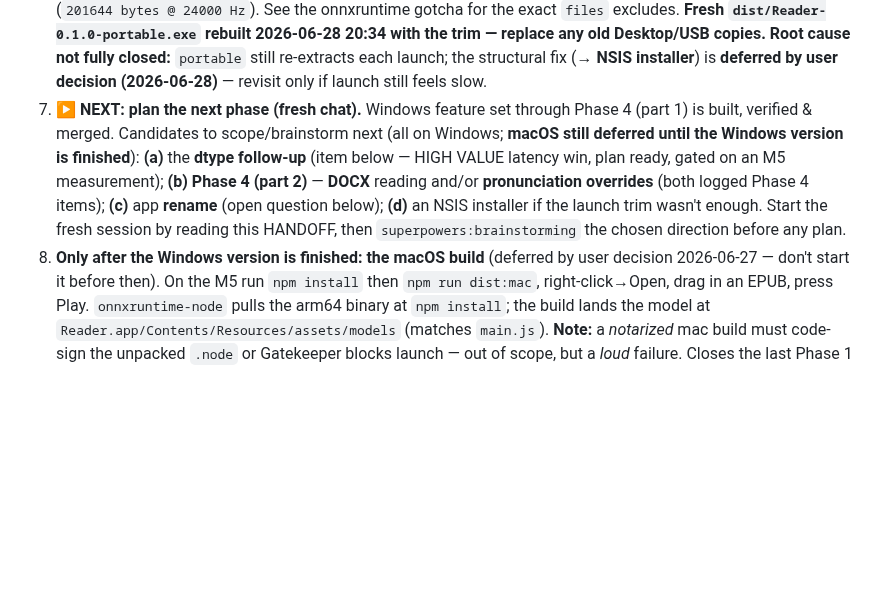
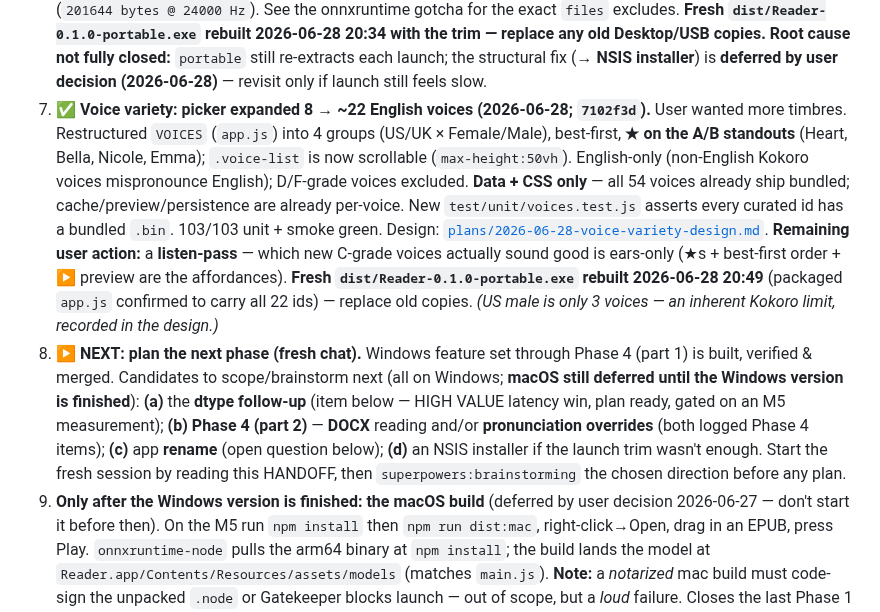
Before and after one commit to gsmucklow-debug/reader, a Markdown page: docs/HANDOFF.md, the part around the change. Drawn GitHub-style; blank space fills up the shorter version.

Commit message:
docs(handoff): voice variety shipped (8 -> ~22 voices); exe rebuilt 20:49
Co-Authored-By: Claude Opus 4.8 <noreply@anthropic.com>

```diff
--- a/docs/HANDOFF.md
+++ b/docs/HANDOFF.md
@@ -421,14 +421,26 @@ Windows version is finished** (user decision 2026-06-27) — don't start the Mac
    trim — replace any old Desktop/USB copies.** **Root cause not fully closed:** `portable` still
    re-extracts each launch; the structural fix (→ **NSIS installer**) is **deferred by user decision
    (2026-06-28)** — revisit only if launch still feels slow.
-7. **▶ NEXT: plan the next phase (fresh chat).** Windows feature set through Phase 4 (part 1) is built,
+7. **✅ Voice variety: picker expanded 8 → ~22 English voices (2026-06-28; `7102f3d`).** User wanted
+   more timbres. Restructured `VOICES` (`app.js`) into 4 groups (US/UK × Female/Male), best-first, **★ on
+   the A/B standouts** (Heart, Bella, Nicole, Emma); `.voice-list` is now scrollable (`max-height:50vh`).
+   English-only (non-English Kokoro voices mispronounce English); D/F-grade voices excluded. **Data + CSS
+   only** — all 54 voices already ship bundled; cache/preview/persistence are already per-voice. New
+   `test/unit/voices.test.js` asserts every curated id has a bundled `.bin`. 103/103 unit + smoke green.
+   Design: [`plans/2026-06-28-voice-variety-design.md`](./plans/2026-06-28-voice-variety-design.md).
+   **Remaining user action:** a **listen-pass** — which new C-grade voices actually sound good is
+   ears-only (★s + best-first order + ▶ preview are the affordances). **Fresh
+   `dist/Reader-0.1.0-portable.exe` rebuilt 2026-06-28 20:49** (packaged `app.js` confirmed to carry all
+   22 ids) — replace old copies. *(US male is only 3 voices — an inherent Kokoro limit, recorded in the
+   design.)*
+8. **▶ NEXT: plan the next phase (fresh chat).** Windows feature set through Phase 4 (part 1) is built,
    verified & merged. Candidates to scope/brainstorm next (all on Windows; **macOS still deferred until
    the Windows version is finished**): **(a)** the **dtype follow-up** (item below — HIGH VALUE latency
    win, plan ready, gated on an M5 measurement); **(b) Phase 4 (part 2)** — **DOCX** reading and/or
    **pronunciation overrides** (both logged Phase 4 items); **(c)** app **rename** (open question below);
    **(d)** an NSIS installer if the launch trim wasn't enough. Start the fresh session by reading this
    HANDOFF, then `superpowers:brainstorming` the chosen direction before any plan.
-8. **Only after the Windows version is finished: the macOS build** (deferred by user decision
+9. **Only after the Windows version is finished: the macOS build** (deferred by user decision
    2026-06-27 — don't start it before then). On the M5 run `npm install` then `npm run dist:mac`,
    right-click→Open, drag in an EPUB, press Play. `onnxruntime-node` pulls the arm64 binary at
    `npm install`; the build lands the model at `Reader.app/Contents/Resources/assets/models` (matches
```
